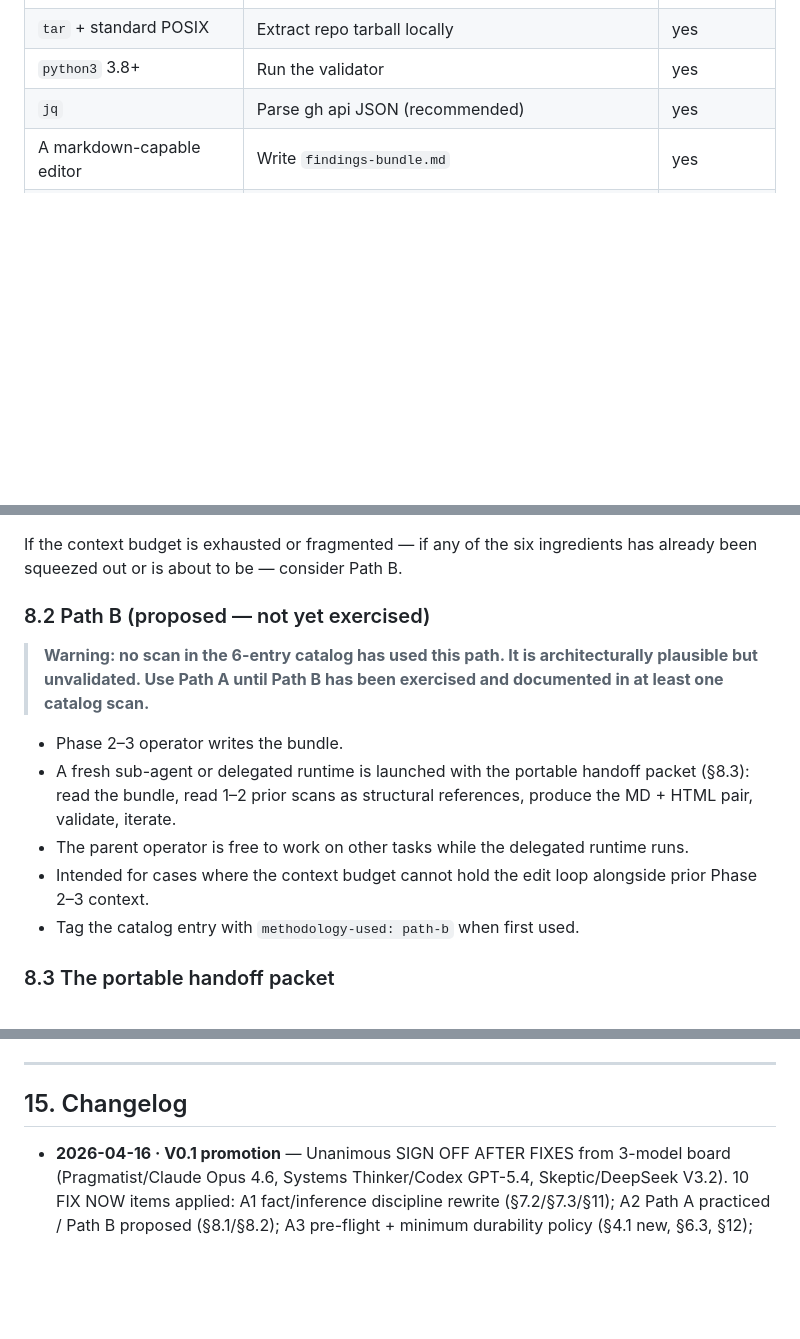
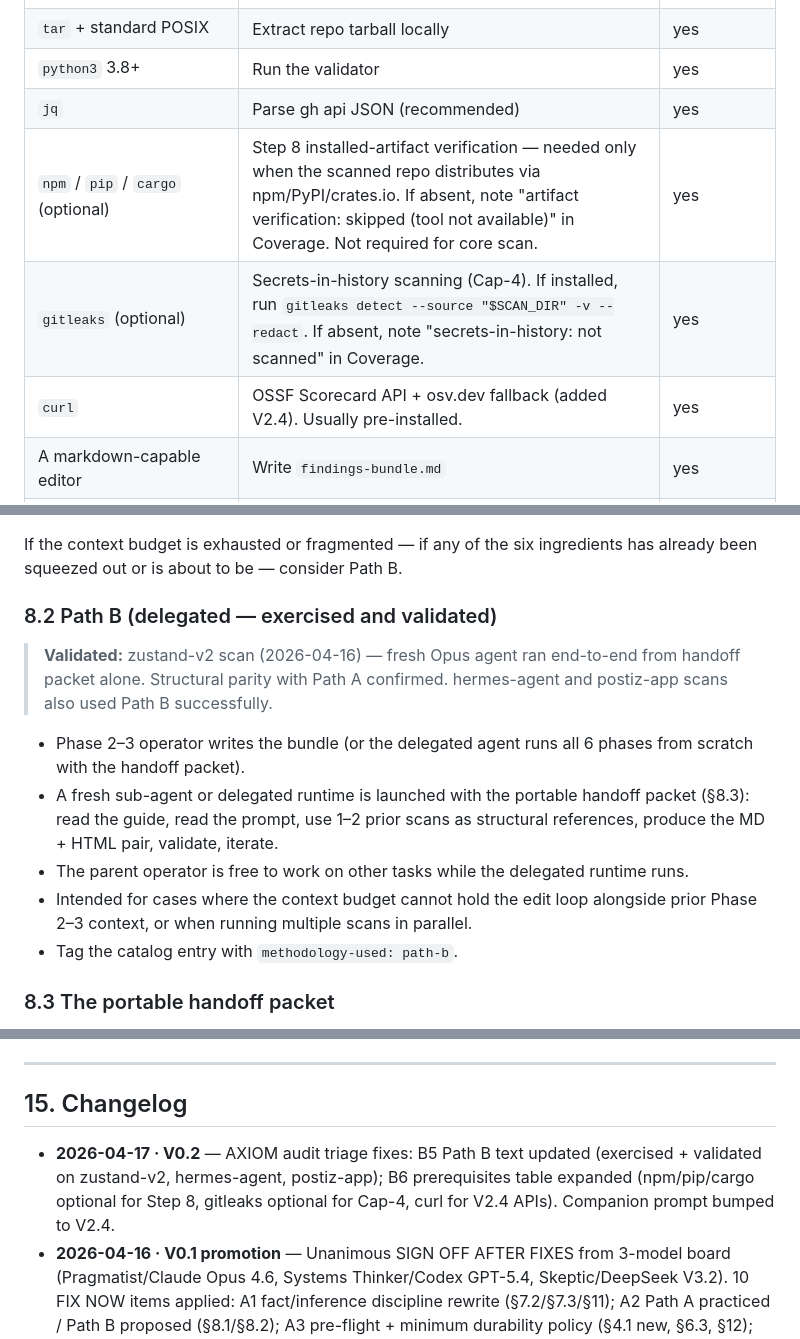
Before and after one commit to stefans71/stop-git-std, a Markdown page: docs/SCANNER-OPERATOR-GUIDE.md, 3 parts joined by grey strips. Rendered like a GitHub page; blank space fills up the shorter version.

Commit message:
Fix B5 + B6: update Path B text, add Step 8 prerequisites
B5: Path B section updated from "proposed — not yet exercised" to
"delegated — exercised and validated" with zustand-v2, hermes-agent,
postiz-app as evidence. Warning box replaced with validation note.

B6: Prerequisites table expanded with optional tools: npm/pip/cargo
for Step 8 artifact verification, gitleaks for secrets-in-history
(Cap-4), curl for V2.4 API calls. Each notes graceful degradation
("note in Coverage if absent").

Operator Guide bumped to V0.2.

Co-Authored-By: Claude Opus 4.6 (1M context) <noreply@anthropic.com>

```diff
--- a/docs/SCANNER-OPERATOR-GUIDE.md
+++ b/docs/SCANNER-OPERATOR-GUIDE.md
@@ -40,6 +40,9 @@ These all affect **accuracy and reproducibility**, not just ergonomics.
 | `tar` + standard POSIX | Extract repo tarball locally | yes |
 | `python3` 3.8+ | Run the validator | yes |
 | `jq` | Parse gh api JSON (recommended) | yes |
+| `npm` / `pip` / `cargo` (optional) | Step 8 installed-artifact verification — needed only when the scanned repo distributes via npm/PyPI/crates.io. If absent, note "artifact verification: skipped (tool not available)" in Coverage. Not required for core scan. | yes |
+| `gitleaks` (optional) | Secrets-in-history scanning (Cap-4). If installed, run `gitleaks detect --source "$SCAN_DIR" -v --redact`. If absent, note "secrets-in-history: not scanned" in Coverage. | yes |
+| `curl` | OSSF Scorecard API + osv.dev fallback (added V2.4). Usually pre-installed. | yes |
 | A markdown-capable editor | Write `findings-bundle.md` | yes |
 | `/tmp` writable with ≥500 MB free | Working directory for tarball + bundle | yes |
 | An LLM runtime with a context window large enough to hold the handoff packet (see §8.3) | Phase 2–4 synthesis | yes (any frontier model) |
@@ -303,15 +306,15 @@ If you catch yourself writing an interpretive verb in an evidence section, cut i
 
 If the context budget is exhausted or fragmented — if any of the six ingredients has already been squeezed out or is about to be — consider Path B.
 
-### 8.2 Path B (proposed — not yet exercised)
+### 8.2 Path B (delegated — exercised and validated)
 
-> **Warning: no scan in the 6-entry catalog has used this path. It is architecturally plausible but unvalidated. Use Path A until Path B has been exercised and documented in at least one catalog scan.**
+> **Validated:** zustand-v2 scan (2026-04-16) — fresh Opus agent ran end-to-end from handoff packet alone. Structural parity with Path A confirmed. hermes-agent and postiz-app scans also used Path B successfully.
 
-- Phase 2–3 operator writes the bundle.
-- A fresh sub-agent or delegated runtime is launched with the portable handoff packet (§8.3): read the bundle, read 1–2 prior scans as structural references, produce the MD + HTML pair, validate, iterate.
+- Phase 2–3 operator writes the bundle (or the delegated agent runs all 6 phases from scratch with the handoff packet).
+- A fresh sub-agent or delegated runtime is launched with the portable handoff packet (§8.3): read the guide, read the prompt, use 1–2 prior scans as structural references, produce the MD + HTML pair, validate, iterate.
 - The parent operator is free to work on other tasks while the delegated runtime runs.
-- Intended for cases where the context budget cannot hold the edit loop alongside prior Phase 2–3 context.
-- Tag the catalog entry with `methodology-used: path-b` when first used.
+- Intended for cases where the context budget cannot hold the edit loop alongside prior Phase 2–3 context, or when running multiple scans in parallel.
+- Tag the catalog entry with `methodology-used: path-b`.
 
 ### 8.3 The portable handoff packet
 
@@ -556,5 +559,6 @@ The 6-scan catalog is 100% github.com. The first GHE / Gitea / self-hosted scan
 
 ## 15. Changelog
 
+- **2026-04-17 · V0.2** — AXIOM audit triage fixes: B5 Path B text updated (exercised + validated on zustand-v2, hermes-agent, postiz-app); B6 prerequisites table expanded (npm/pip/cargo optional for Step 8, gitleaks optional for Cap-4, curl for V2.4 APIs). Companion prompt bumped to V2.4.
 - **2026-04-16 · V0.1 promotion** — Unanimous SIGN OFF AFTER FIXES from 3-model board (Pragmatist/Claude Opus 4.6, Systems Thinker/Codex GPT-5.4, Skeptic/DeepSeek V3.2). 10 FIX NOW items applied: A1 fact/inference discipline rewrite (§7.2/§7.3/§11); A2 Path A practiced / Path B proposed (§8.1/§8.2); A3 pre-flight + minimum durability policy (§4.1 new, §6.3, §12); A4 citation-discipline rule + pre-render checklist (§11.1 new, §9.2.1 new); Phase 4 MD-first split (§8, §8.4 deleted, Phase 4c added for re-run records); Phase 6 public-catalog-vs-optional-memory split (§10, §13 → docs/scanner-catalog.md); §6.1 1:1 ordering with V2.3 prompt Steps 1–8 + A/B/C, Step 2.5 restored; JSON-readiness narrowing (§7.1/§14.1); GitHub Enterprise GH_HOST note (§3, new §14.6); portable handoff packet (§8.3 new). Consolidation record: `docs/board-review-operator-guide-consolidation.md`. Author acknowledged same-model-blindspot: R2-F14 (Phase 4 conflict) and R2-F15 (Phase 6 coupling) were caught by Systems Thinker in R1, not by self-review.
 - **2026-04-16** — DRAFT created from the 6-scan catalog (caveman, Archon, zustand, fd, gstack, archon-board-review). Pre-board-review. No version tag yet; will be tagged V0.1 after first board review.
```
